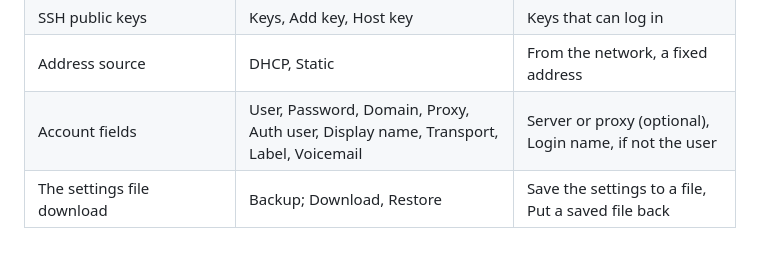
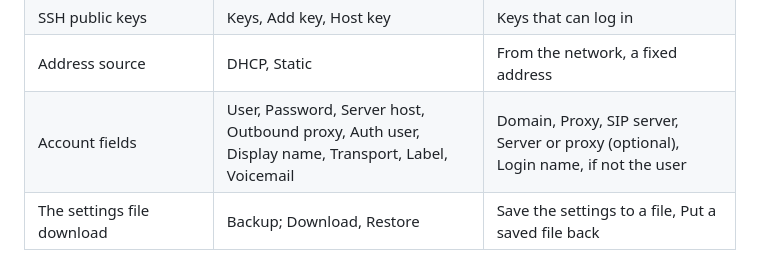
Before and after one commit to M0LTE/yealink-t48s, a Markdown page: docs/style.md, the part around the change. Rendered like a GitHub page.

```diff
--- a/docs/style.md
+++ b/docs/style.md
@@ -50,7 +50,7 @@ One voice for the phone's screen ([`shell/`](../shell), [`libt48/`](../libt48))
 | An app that ships in the image | Built in | Part of the firmware |
 | SSH public keys | Keys, Add key, Host key | Keys that can log in |
 | Address source | DHCP, Static | From the network, a fixed address |
-| Account fields | User, Password, Domain, Proxy, Auth user, Display name, Transport, Label, Voicemail | Server or proxy (optional), Login name, if not the user |
+| Account fields | User, Password, Server host, Outbound proxy, Auth user, Display name, Transport, Label, Voicemail | Domain, Proxy, SIP server, Server or proxy (optional), Login name, if not the user |
 | The settings file download | Backup; Download, Restore | Save the settings to a file, Put a saved file back |
 
 ## Capitals and punctuation
```
Also changed, not shown: docs/guide.md (+1 -1 lines), docs/settings.md (+1 -1 lines), docs/img/settings-account-2.png, docs/img/web-accounts.png, docs/img/web-mobile-accounts.png, 4 other files.
